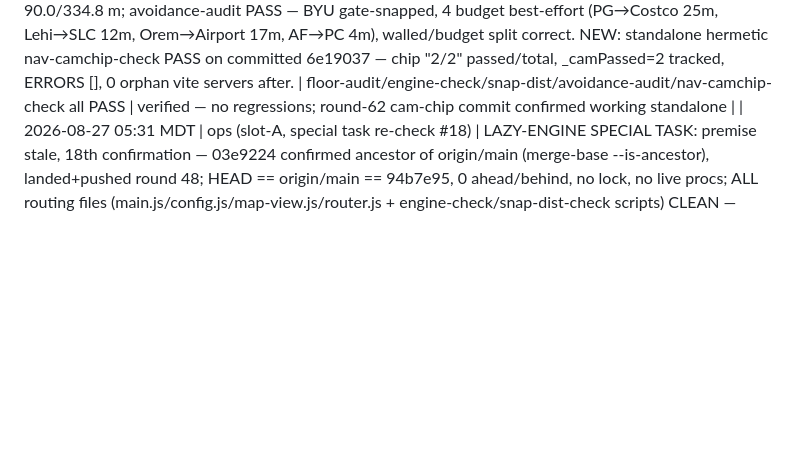
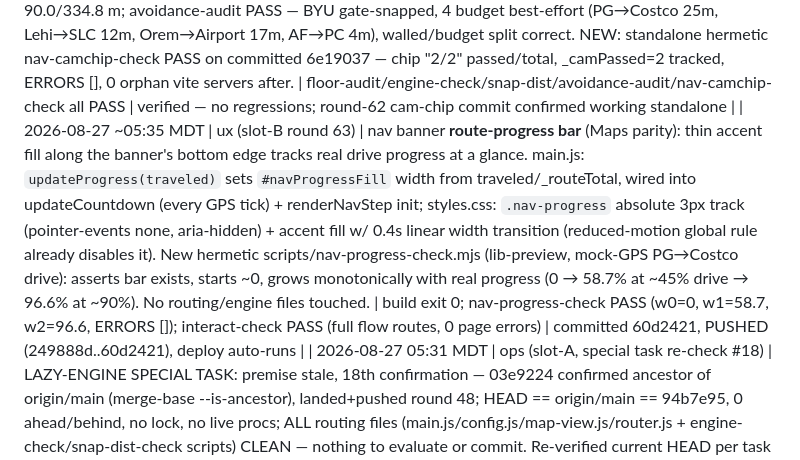
Before and after one commit to DeseretSaint/ghostway, a Markdown page: GHOSTWAY-LOOP.md, the part around the change. Rendered like a GitHub page; blank space fills up the shorter version.

Commit message:
ledger: slot-B round 63 — nav banner route-progress bar

```diff
--- a/GHOSTWAY-LOOP.md
+++ b/GHOSTWAY-LOOP.md
@@ -598,4 +598,5 @@ block on these — it queues and moves on.
 | 2026-08-27 05:18 MDT | ux (slot-B round 62) | live nav camera chip now shows **passed/total** (e.g. `2/2`) instead of just a running tally, and switches to a prominent `⚠ Cam 200 m` form when a camera is within 250 m (Maps-parity "camera ahead" visibility). `updateCamChip` now stores `app._camPassed`; the arrival screen ("You've arrived") reports the **actual** tracked camera count instead of the planned estimate (mission honesty). `.cam-chip` is now inline-flex so the inline icon aligns. New hermetic scripts/nav-camchip-check.mjs (lib-preview, mock-GPS drive PG→Costco) asserts the chip shows passed/total + tick count. | build exit 0; nav-camchip-check PASS (route 2 cam pts → chip "2/2", _camPassed=2, 0 errors); interact-check PASS (full flow routes, 0 page errors); node --check main.js + check OK | committed 6e19037, PUSHED (05858e2..6e19037), deploy auto-runs |
 | 2026-08-27 05:23 MDT | ops (slot-A, special task re-check #17) | LAZY-ENGINE SPECIAL TASK: premise stale, 17th confirmation — 03e9224 confirmed ancestor of origin/main (merge-base --is-ancestor), landed+pushed round 48; HEAD == origin/main == 6e19037, 0 ahead/behind; ALL routing files (main.js/config.js/map-view.js/router.js + engine-check/snap-dist-check scripts) CLEAN — nothing to evaluate or commit. Re-verified current HEAD per task instructions: build exit 0; engine-check PASS (Balanced 10.0 km / 10 min / 2 cams, Clearest 10.0 km / 11 min / 1 cam, modes distinct); snap-dist-check PASS (onRoad 90.0 m / offRoad 334.8 m). Reaped stale slot-B lock (05:15 round62 tradeoff-line, 7 min old, holder provably dead: zero ghostway/vite procs; its round-62 work already committed+pushed as 6e19037). Ledger already marks the task TASK COMPLETE — DO NOT RE-DO. | git merge-base --is-ancestor 03e9224 origin/main = YES; rev-list --count 0/0; build exit 0; engine-check PASS; snap-dist-check PASS | verified — no action needed; task remains complete |
 | 2026-08-27 05:26 MDT | tests (slot-C) | verification sweep over committed+pushed tree (HEAD == origin/main == 94b7e95, 0 ahead/behind, no lock, no live procs, :4173 free; NEW commit 6e19037 = slot-B round-62 nav cam-chip passed/total verified STANDALONE for the first time) — NO code changed, verify only. All camera-avoidance invariants HOLD, ZERO drift: floor-audit 0 strict-legal edges <31.4 m; engine-check modes distinct (Fastest/Balanced 10km/10min/2cams, Clearest 10km/11min/1cam); snap-dist-check 90.0/334.8 m; avoidance-audit PASS — BYU gate-snapped, 4 budget best-effort (PG→Costco 25m, Lehi→SLC 12m, Orem→Airport 17m, AF→PC 4m), walled/budget split correct. NEW: standalone hermetic nav-camchip-check PASS on committed 6e19037 — chip "2/2" passed/total, _camPassed=2 tracked, ERRORS [], 0 orphan vite servers after. | floor-audit/engine-check/snap-dist/avoidance-audit/nav-camchip-check all PASS | verified — no regressions; round-62 cam-chip commit confirmed working standalone |
+| 2026-08-27 ~05:35 MDT | ux (slot-B round 63) | nav banner **route-progress bar** (Maps parity): thin accent fill along the banner's bottom edge tracks real drive progress at a glance. main.js: `updateProgress(traveled)` sets `#navProgressFill` width from traveled/_routeTotal, wired into updateCountdown (every GPS tick) + renderNavStep init; styles.css: `.nav-progress` absolute 3px track (pointer-events none, aria-hidden) + accent fill w/ 0.4s linear width transition (reduced-motion global rule already disables it). New hermetic scripts/nav-progress-check.mjs (lib-preview, mock-GPS PG→Costco drive): asserts bar exists, starts ~0, grows monotonically with real progress (0 → 58.7% at ~45% drive → 96.6% at ~90%). No routing/engine files touched. | build exit 0; nav-progress-check PASS (w0=0, w1=58.7, w2=96.6, ERRORS []); interact-check PASS (full flow routes, 0 page errors) | committed 60d2421, PUSHED (249888d..60d2421), deploy auto-runs |
 | 2026-08-27 05:31 MDT | ops (slot-A, special task re-check #18) | LAZY-ENGINE SPECIAL TASK: premise stale, 18th confirmation — 03e9224 confirmed ancestor of origin/main (merge-base --is-ancestor), landed+pushed round 48; HEAD == origin/main == 94b7e95, 0 ahead/behind, no lock, no live procs; ALL routing files (main.js/config.js/map-view.js/router.js + engine-check/snap-dist-check scripts) CLEAN — nothing to evaluate or commit. Re-verified current HEAD per task instructions: build exit 0; engine-check PASS (Fastest/Balanced 10.0 km/10 min/2 cams, Clearest 10.0 km/11 min/1 cam, modes distinct); snap-dist-check PASS (onRoad 90.0 m / offRoad 334.8 m). Ledger already marks the task TASK COMPLETE — DO NOT RE-DO. | git merge-base --is-ancestor 03e9224 origin/main = YES; rev-list --count 0/0; build exit 0; engine-check PASS; snap-dist-check PASS | verified — no action needed; task remains complete |
```
